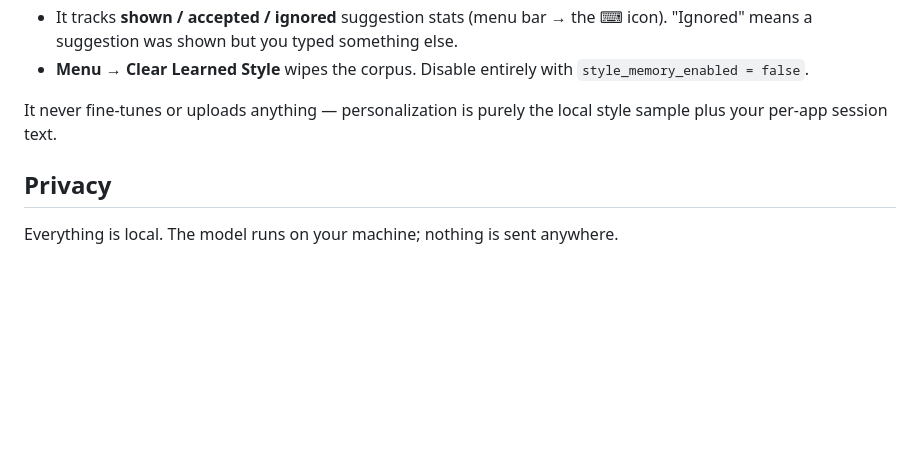
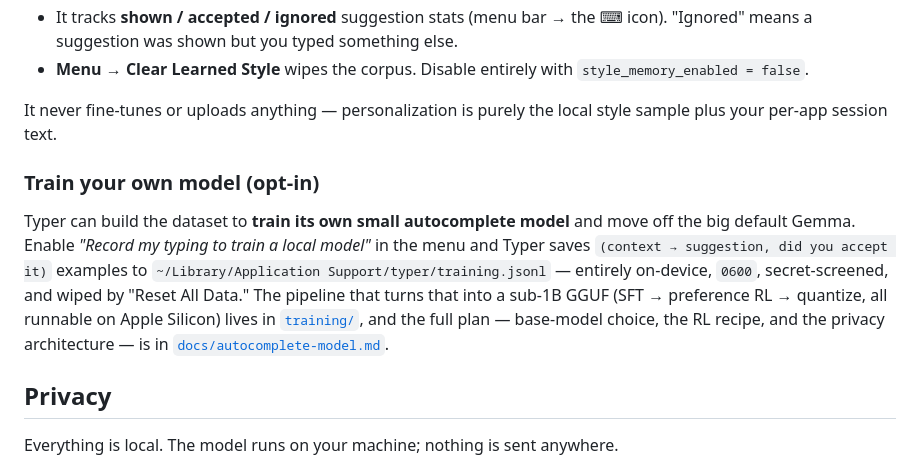
Before and after one commit to Tintin0/typer, a Markdown page: README.md, the part around the change. Drawn GitHub-style; blank space fills up the shorter version.

Commit message:
docs: changelog + readme — opt-in training capture and the local-model training pipeline

```diff
--- a/README.md
+++ b/README.md
@@ -206,6 +206,17 @@ Typer learns your writing **locally** and uses it to prime the model:
 It never fine-tunes or uploads anything — personalization is purely the local
 style sample plus your per-app session text.
 
+### Train your own model (opt-in)
+
+Typer can build the dataset to **train its own small autocomplete model** and move off
+the big default Gemma. Enable *"Record my typing to train a local model"* in the menu
+and Typer saves `(context → suggestion, did you accept it)` examples to
+`~/Library/Application Support/typer/training.jsonl` — entirely on-device, `0600`,
+secret-screened, and wiped by "Reset All Data." The pipeline that turns that into a
+sub-1B GGUF (SFT → preference RL → quantize, all runnable on Apple Silicon) lives in
+[`training/`](training/), and the full plan — base-model choice, the RL recipe, and the
+privacy architecture — is in [`docs/autocomplete-model.md`](docs/autocomplete-model.md).
+
 ## Privacy
 
 Everything is local. The model runs on your machine; nothing is sent anywhere.
```
Also changed, not shown: CHANGELOG.md (+34 -0 lines).
